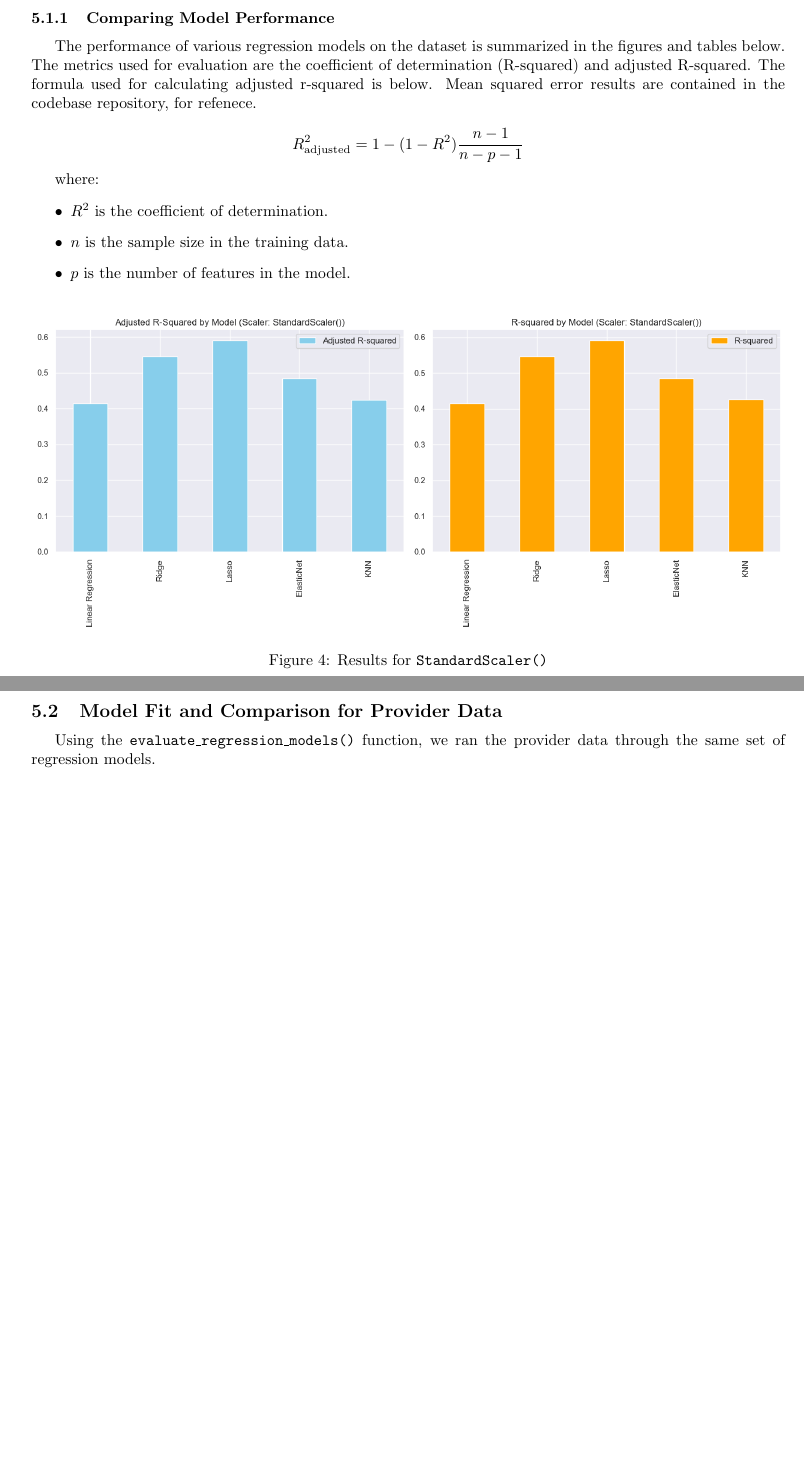
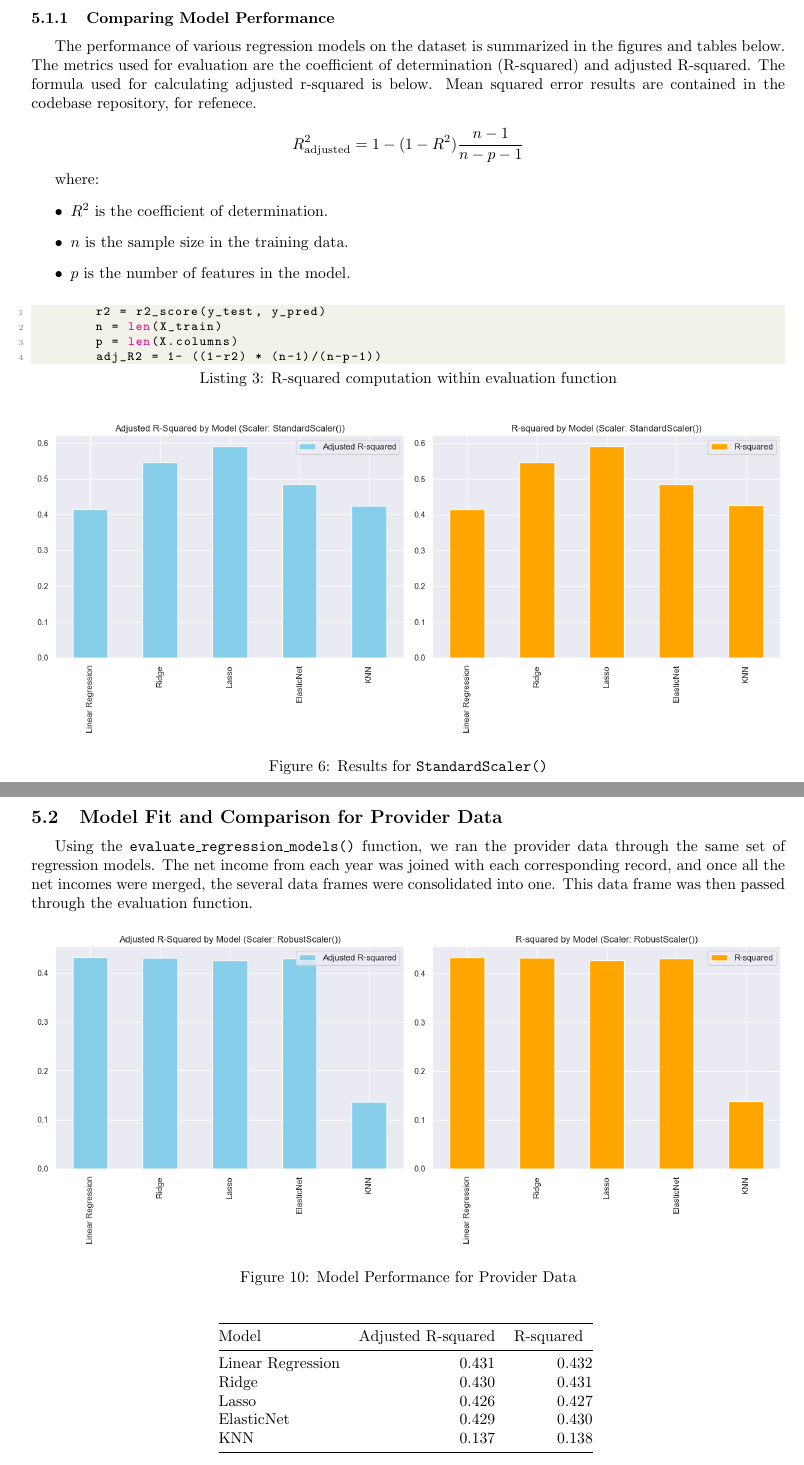
Before and after one commit to Musiik-fn/620-Project-Codebase, a LaTeX document (Codebase/Report/Final Report/620_Project_Report.tex): two parts of pages 12 and 16 of 21 before the commit and two parts of pages 14 and 18 of 23 after it, joined at a grey line, cut so that both start at the same text, the shorter picture padded with empty space. Compiled offline with pdfLaTeX.

Commit message:
worked on provider analysis

```diff
--- a/Codebase/Report/Final Report/620_Project_Report.tex
+++ b/Codebase/Report/Final Report/620_Project_Report.tex
@@ -473,6 +494,13 @@ where:
     \item $n$ is the sample size in the training data.
     \item $p$ is the number of features in the model.
 \end{itemize}
+
+\begin{lstlisting}[language=Python, caption=R-squared computation within evaluation function]
+        r2 = r2_score(y_test, y_pred)
+        n = len(X_train)
+        p = len(X.columns)
+        adj_R2 = 1- ((1-r2) * (n-1)/(n-p-1))
+\end{lstlisting}
 
 
 \begin{figure}[htbp]
@@ -624,7 +652,30 @@ MA & -22867.15 \\
 
 \subsection{Model Fit and Comparison for Provider Data}
 
-Using the \texttt{evaluate\_regression\_models()} function, we ran the provider data through the same set of regression models.
+Using the \texttt{evaluate\_regression\_models()} function, we ran the provider data through the same set of regression models. The net income from each year was joined with each corresponding record, and once all the net incomes were merged, the several data frames were consolidated into one. This data frame was then passed through the evaluation function.
+
+\begin{figure}[htbp]
+\centering
+\includegraphics[width=\linewidth]{Images/evalRegModelProviders.png}
+\caption{Model Performance for Provider Data}
+\label{fig:Robust Scaler Results}
+\end{figure}
+
+\begin{table}[ht]
+\centering
+\begin{tabular}{@{}lrr@{}}
+\toprule
+Model            & \multicolumn{1}{c}{Adjusted R-squared} & \multicolumn{1}{c}{R-squared} \\
+\midrule
+Linear Regression & 0.431 & 0.432 \\
+Ridge             & 0.430 & 0.431 \\
+Lasso             & 0.426 & 0.427 \\
+ElasticNet        & 0.429 & 0.430 \\
+KNN               & 0.137 & 0.138 \\
+\bottomrule
+\end{tabular}
+\label{tab:model_performance robust}
+\end{table}
 
 
 \pagebreak
```
Also changed, not shown: Codebase/Report/Final Report/620_Project_Report.pdf, Codebase/Report/Final Report/Images/evalRegModelProviders.png (added), Codebase/Report/Final Report/Images/multicolin.png (added), Codebase/Report/Final Report/Images/multicolinheat.png (added), Codebase/Report/Final Report/620_Project_Report.tex (21 more changed lines), 5 other files.
